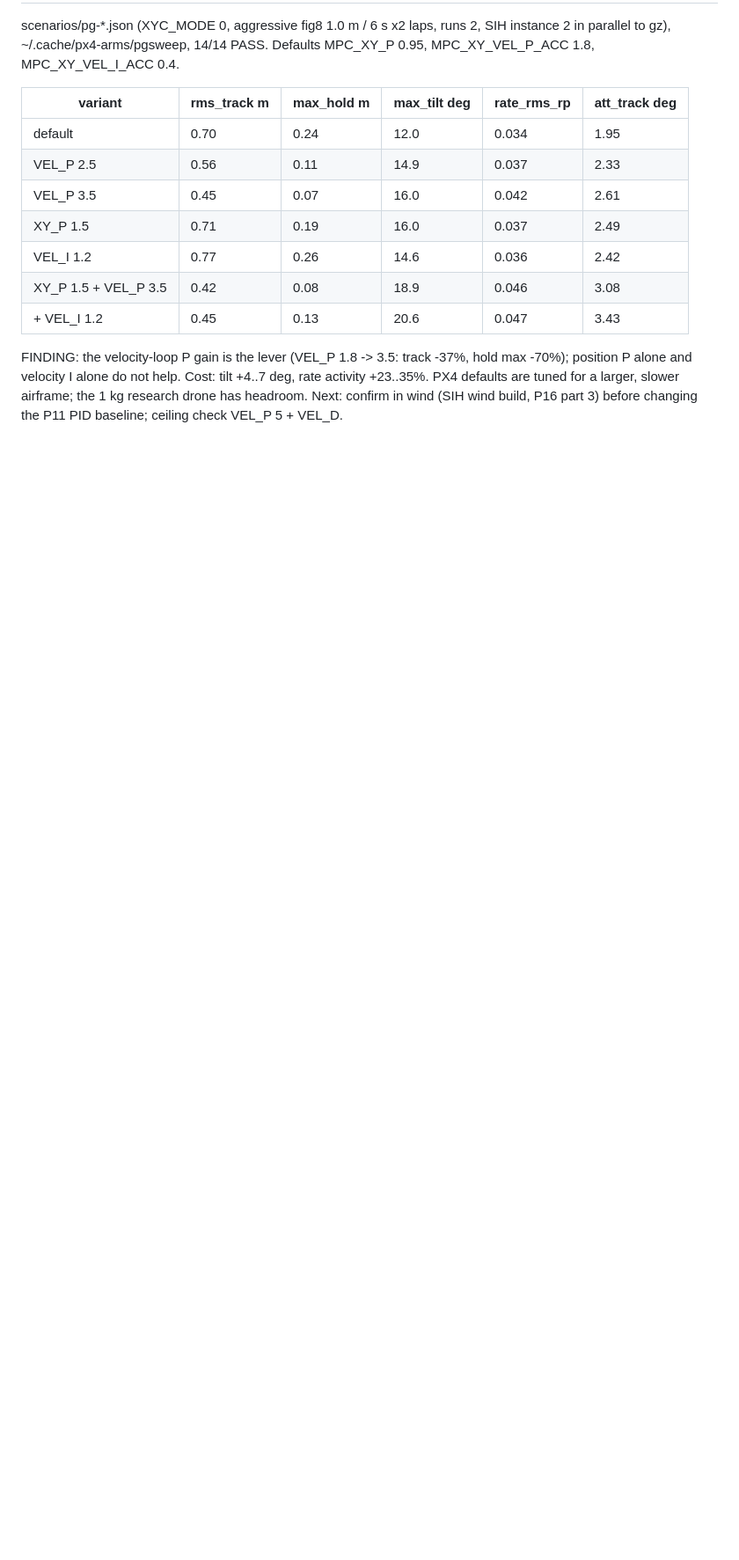
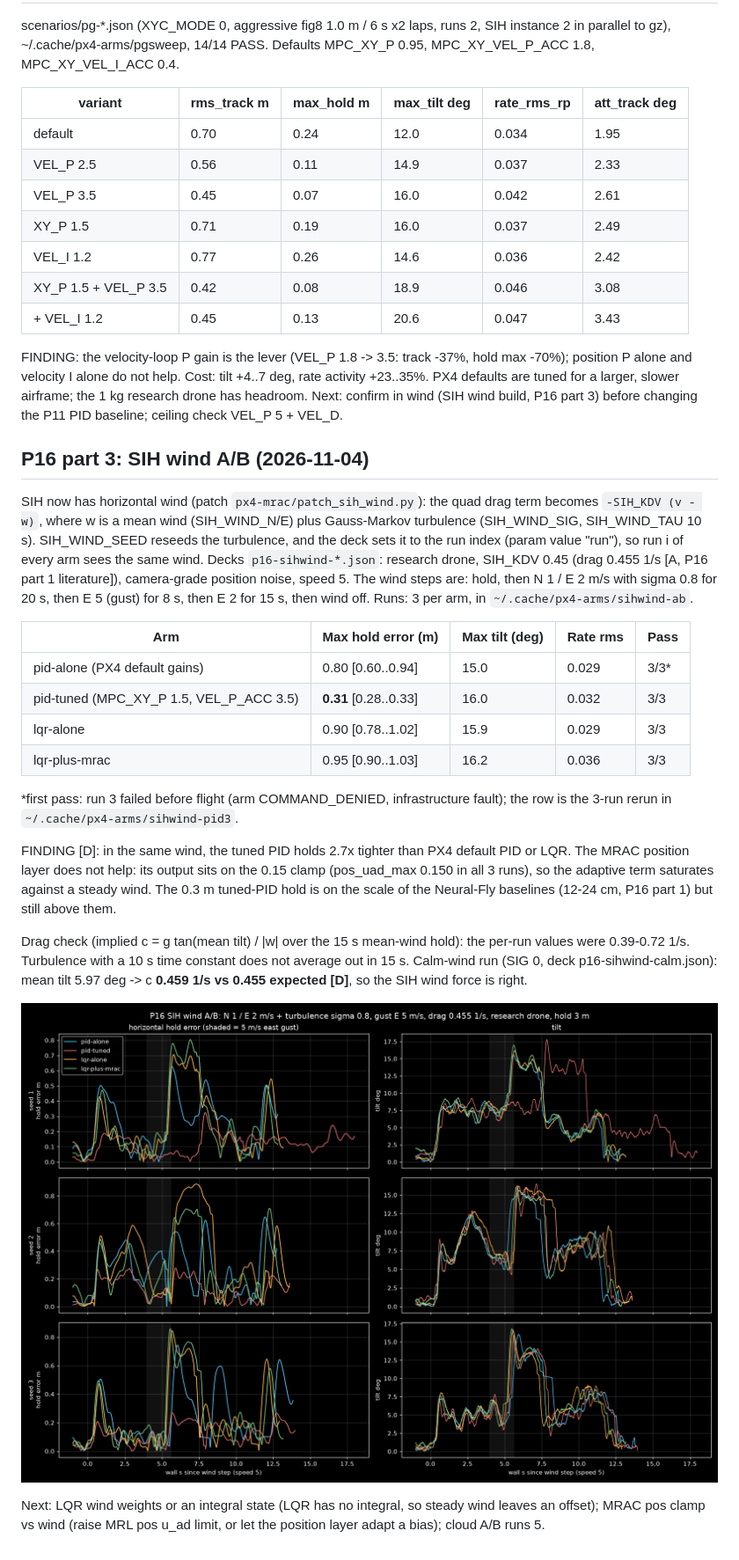
Before and after one commit to YoussefChouj/px4-mrac-sim, a Markdown page: research/PROGRESS.md, the part around the change. Shown at 88% size. Rendered like a GitHub page; pictures changed too: research/figs/p16-sihwind-ab.png (added); blank space fills up the shorter version.

Commit message:
P16 part 3: SIH wind A/B (tuned PID 0.31 m vs default/LQR/LQR+MRAC 0.80-0.95 m; MRAC pos clamp saturates), calm drag check c 0.459 vs 0.455
Co-Authored-By: Claude Opus 5.5 <noreply@anthropic.com>

```diff
--- a/research/PROGRESS.md
+++ b/research/PROGRESS.md
@@ -414,3 +414,34 @@ FINDING: the velocity-loop P gain is the lever (VEL_P 1.8 -> 3.5: track -37%, ho
 velocity I alone do not help. Cost: tilt +4..7 deg, rate activity +23..35%. PX4 defaults are tuned for a larger,
 slower airframe; the 1 kg research drone has headroom. Next: confirm in wind (SIH wind build, P16 part 3) before
 changing the P11 PID baseline; ceiling check VEL_P 5 + VEL_D.
+
+## P16 part 3: SIH wind A/B (2026-11-04)
+
+SIH now has horizontal wind (patch `px4-mrac/patch_sih_wind.py`): the quad drag term becomes `-SIH_KDV (v - w)`, where w is a mean
+wind (SIH_WIND_N/E) plus Gauss-Markov turbulence (SIH_WIND_SIG, SIH_WIND_TAU 10 s). SIH_WIND_SEED reseeds the turbulence, and the deck sets
+it to the run index (param value "run"), so run i of every arm sees the same wind. Decks `p16-sihwind-*.json`: research drone,
+SIH_KDV 0.45 (drag 0.455 1/s [A, P16 part 1 literature]), camera-grade position noise, speed 5. The wind steps are:
+hold, then N 1 / E 2 m/s with sigma 0.8 for 20 s, then E 5 (gust) for 8 s, then E 2 for 15 s, then wind off.
+Runs: 3 per arm, in `~/.cache/px4-arms/sihwind-ab`.
+
+| Arm | Max hold error (m) | Max tilt (deg) | Rate rms | Pass |
+|---|---|---|---|---|
+| pid-alone (PX4 default gains) | 0.80 [0.60..0.94] | 15.0 | 0.029 | 3/3* |
+| pid-tuned (MPC_XY_P 1.5, VEL_P_ACC 3.5) | **0.31** [0.28..0.33] | 16.0 | 0.032 | 3/3 |
+| lqr-alone | 0.90 [0.78..1.02] | 15.9 | 0.029 | 3/3 |
+| lqr-plus-mrac | 0.95 [0.90..1.03] | 16.2 | 0.036 | 3/3 |
+
+\*first pass: run 3 failed before flight (arm COMMAND_DENIED, infrastructure fault); the row is the 3-run rerun in `~/.cache/px4-arms/sihwind-pid3`.
+
+FINDING [D]: in the same wind, the tuned PID holds 2.7x tighter than PX4 default PID or LQR. The MRAC position layer does not help:
+its output sits on the 0.15 clamp (pos_uad_max 0.150 in all 3 runs), so the adaptive term saturates against a steady wind.
+The 0.3 m tuned-PID hold is on the scale of the Neural-Fly baselines (12-24 cm, P16 part 1) but still above them.
+
+Drag check (implied c = g tan(mean tilt) / |w| over the 15 s mean-wind hold): the per-run values were 0.39-0.72 1/s.
+Turbulence with a 10 s time constant does not average out in 15 s. Calm-wind run (SIG 0, deck p16-sihwind-calm.json): mean tilt
+5.97 deg -> c **0.459 1/s vs 0.455 expected [D]**, so the SIH wind force is right.
+
+![P16 SIH wind A/B](figs/p16-sihwind-ab.png)
+
+Next: LQR wind weights or an integral state (LQR has no integral, so steady wind leaves an offset); MRAC pos clamp vs wind
+(raise MRL pos u_ad limit, or let the position layer adapt a bias); cloud A/B runs 5.
```
Also changed, not shown: 2 other files.
